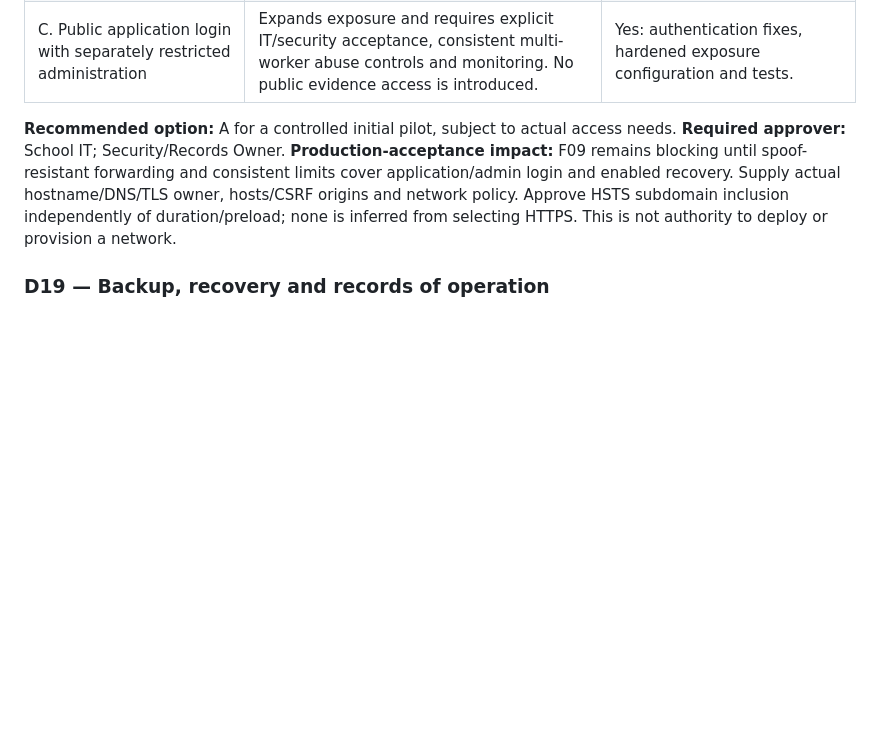
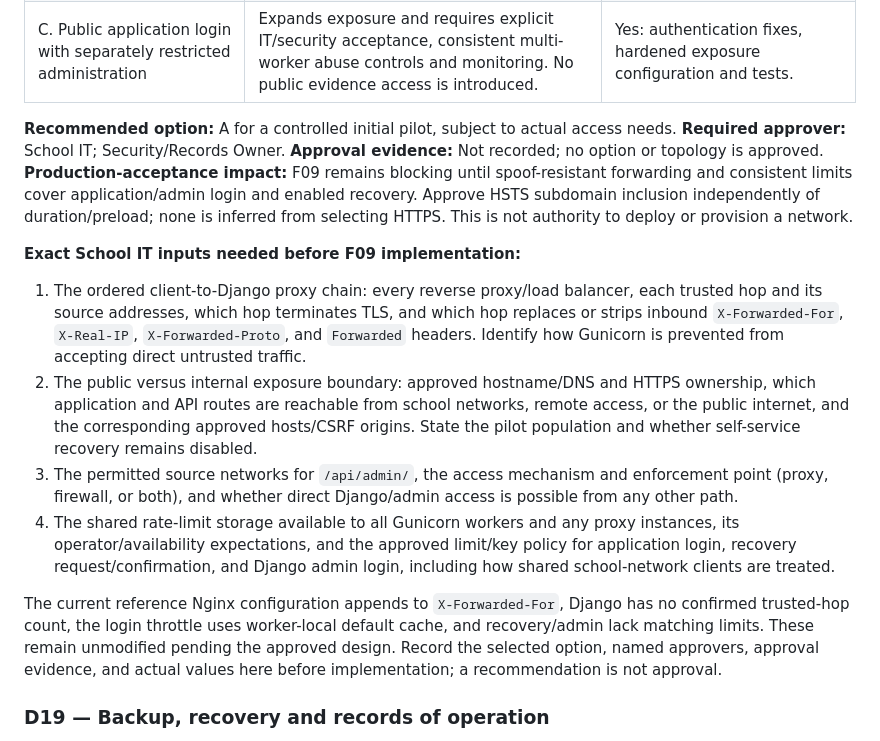
Before and after one commit to StainedRabbit/MC-Accreditation-Hub, a Markdown page: docs/PRODUCTION_ACCEPTANCE_DECISION_REGISTER.md, the part around the change. GitHub-like rendering; blank space fills up the shorter version.

Commit message:
Record pending F09 network design inputs

```diff
--- a/docs/PRODUCTION_ACCEPTANCE_DECISION_REGISTER.md
+++ b/docs/PRODUCTION_ACCEPTANCE_DECISION_REGISTER.md
@@ -276,7 +276,16 @@ Requirement-level readiness may reflect draft work in aggregate, while item-leve
 | B. School remote-access boundary plus documented proxy chain | Supports approved remote users; IT specifies every trusted hop and admin management network. Header sanitation/rate limiting is verified end to end. | Yes: authentication fixes and topology-specific configuration/tests. |
 | C. Public application login with separately restricted administration | Expands exposure and requires explicit IT/security acceptance, consistent multi-worker abuse controls and monitoring. No public evidence access is introduced. | Yes: authentication fixes, hardened exposure configuration and tests. |
 
-**Recommended option:** A for a controlled initial pilot, subject to actual access needs. **Required approver:** School IT; Security/Records Owner. **Production-acceptance impact:** F09 remains blocking until spoof-resistant forwarding and consistent limits cover application/admin login and enabled recovery. Supply actual hostname/DNS/TLS owner, hosts/CSRF origins and network policy. Approve HSTS subdomain inclusion independently of duration/preload; none is inferred from selecting HTTPS. This is not authority to deploy or provision a network.
+**Recommended option:** A for a controlled initial pilot, subject to actual access needs. **Required approver:** School IT; Security/Records Owner. **Approval evidence:** Not recorded; no option or topology is approved. **Production-acceptance impact:** F09 remains blocking until spoof-resistant forwarding and consistent limits cover application/admin login and enabled recovery. Approve HSTS subdomain inclusion independently of duration/preload; none is inferred from selecting HTTPS. This is not authority to deploy or provision a network.
+
+**Exact School IT inputs needed before F09 implementation:**
+
+1. The ordered client-to-Django proxy chain: every reverse proxy/load balancer, each trusted hop and its source addresses, which hop terminates TLS, and which hop replaces or strips inbound `X-Forwarded-For`, `X-Real-IP`, `X-Forwarded-Proto`, and `Forwarded` headers. Identify how Gunicorn is prevented from accepting direct untrusted traffic.
+2. The public versus internal exposure boundary: approved hostname/DNS and HTTPS ownership, which application and API routes are reachable from school networks, remote access, or the public internet, and the corresponding approved hosts/CSRF origins. State the pilot population and whether self-service recovery remains disabled.
+3. The permitted source networks for `/api/admin/`, the access mechanism and enforcement point (proxy, firewall, or both), and whether direct Django/admin access is possible from any other path.
+4. The shared rate-limit storage available to all Gunicorn workers and any proxy instances, its operator/availability expectations, and the approved limit/key policy for application login, recovery request/confirmation, and Django admin login, including how shared school-network clients are treated.
+
+The current reference Nginx configuration appends to `X-Forwarded-For`, Django has no confirmed trusted-hop count, the login throttle uses worker-local default cache, and recovery/admin lack matching limits. These remain unmodified pending the approved design. Record the selected option, named approvers, approval evidence, and actual values here before implementation; a recommendation is not approval.
 
 ### D19 — Backup, recovery and records of operation
 
```
Also changed, not shown: docs/PROGRESS.md (+4 -2 lines).
